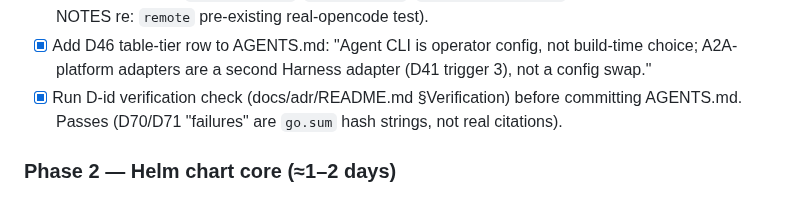
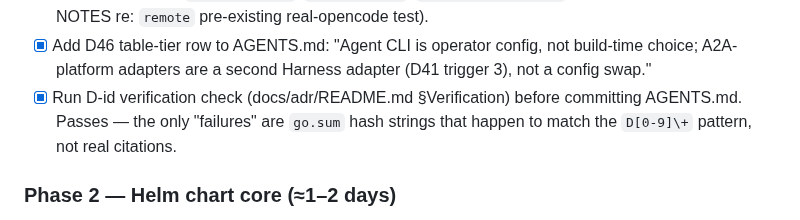
Before and after one commit to seppaleinen/idle-deck, a Markdown page: docs/plans/docker-helm-deployment.md, the part around the change. Rendered like a GitHub page.

```diff
--- a/docs/plans/docker-helm-deployment.md
+++ b/docs/plans/docker-helm-deployment.md
@@ -392,8 +392,8 @@ and clean the working tree.
       not build-time choice; A2A-platform adapters are a second Harness
       adapter (D41 trigger 3), not a config swap."
 - [x] Run D-id verification check (docs/adr/README.md §Verification) before
-      committing AGENTS.md. Passes (D70/D71 "failures" are `go.sum` hash
-      strings, not real citations).
+      committing AGENTS.md. Passes — the only "failures" are `go.sum` hash
+      strings that happen to match the `D[0-9]\+` pattern, not real citations.
 
 ### Phase 2 — Helm chart core (≈1–2 days)
 - [x] Scaffold + templates (namespace, SA, Secret, PVC, 2 Deployments,
```
Also changed, not shown: AGENTS.md (+2 -1 lines).
